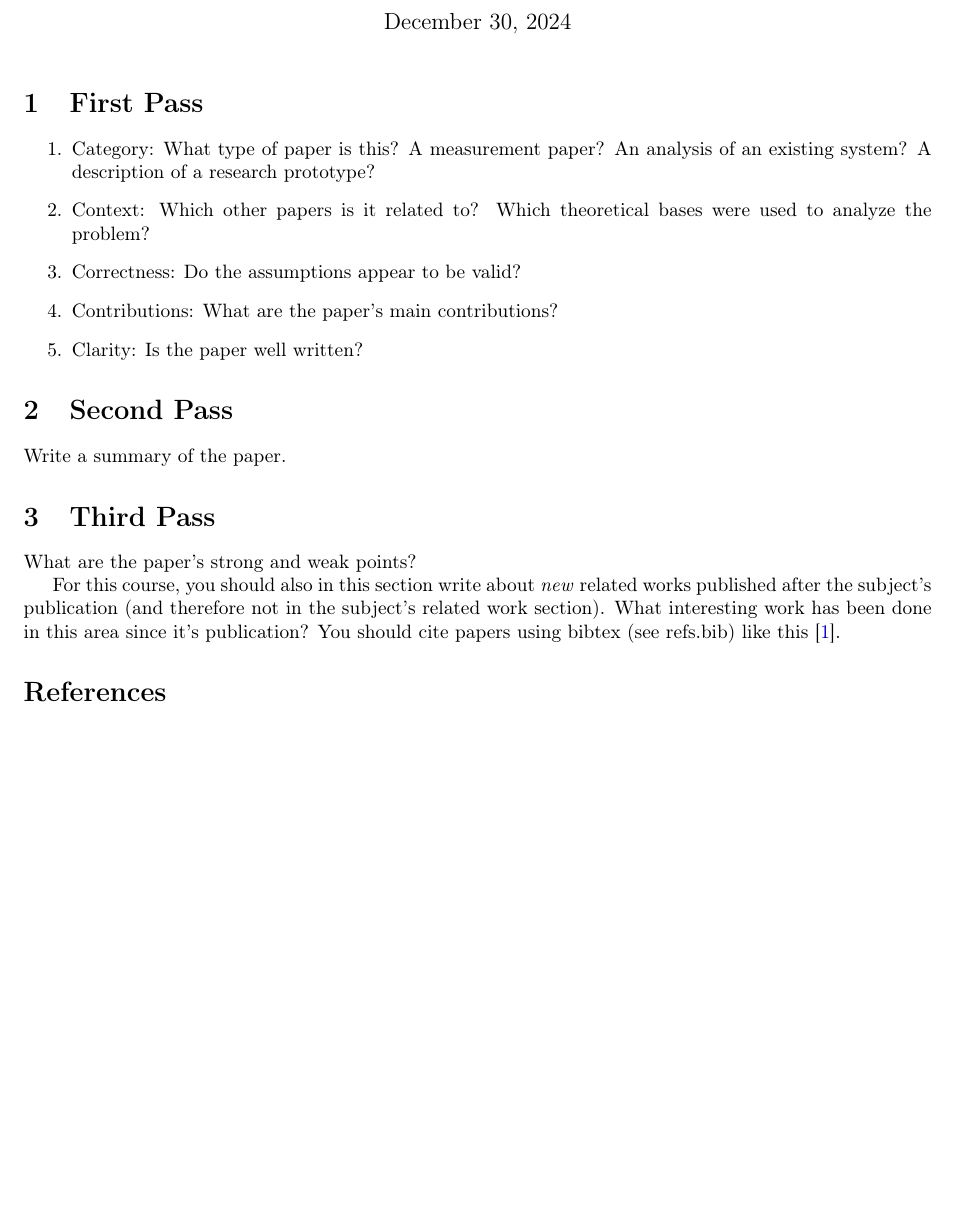
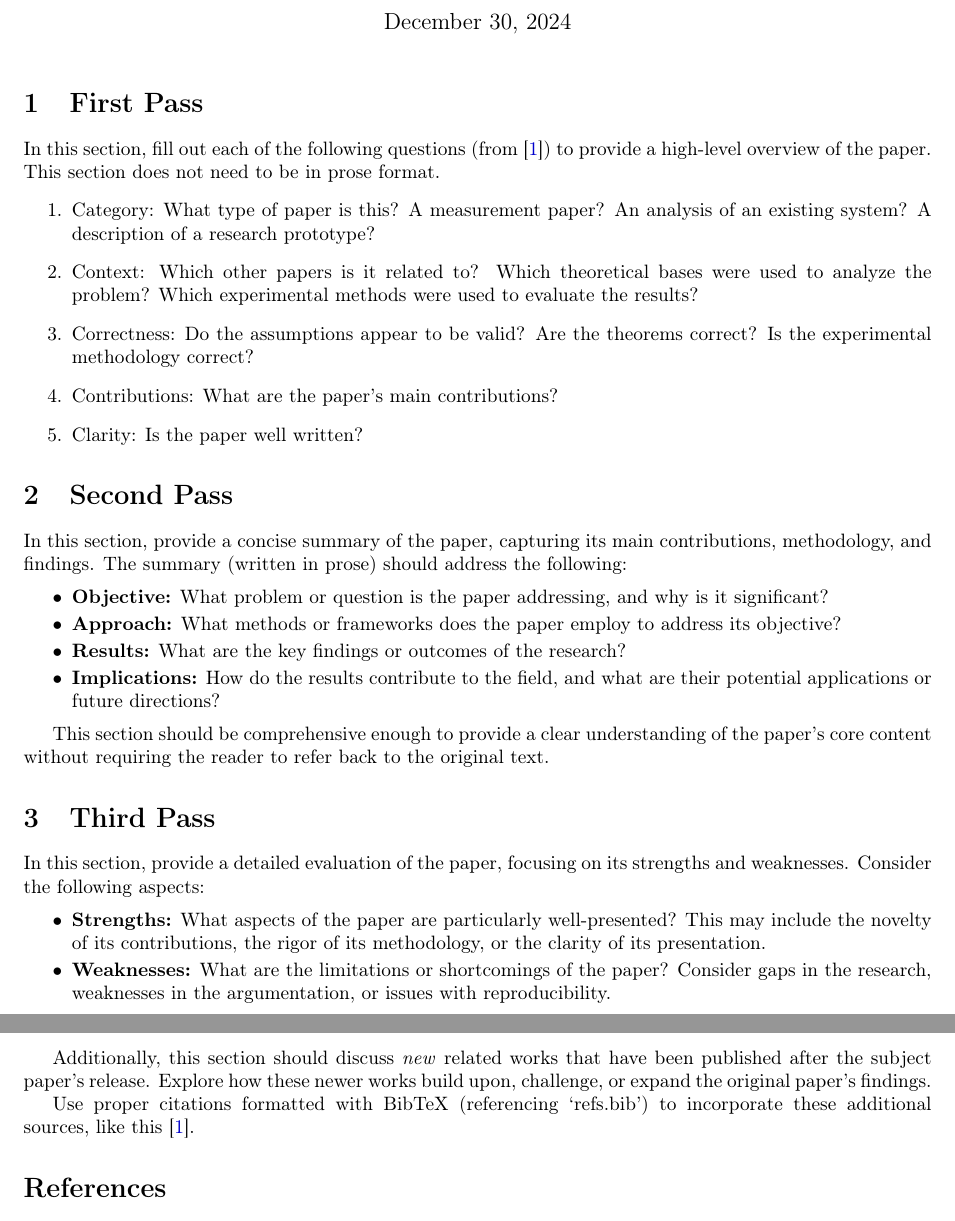
Before and after one commit to Online-Algorithms-Decentralized-Systems/review_template, a LaTeX document (main.tex): part of the page before the commit and two parts of pages 1 and 2 of 2 after it, the two joined at a grey line, cut so that both start at the same text, the shorter picture padded with empty space. Compiled offline with pdfLaTeX.

Commit message:
Updates content

```diff
--- a/main.tex
+++ b/main.tex
@@ -55,21 +55,39 @@
 
 
 \section{First Pass}
+In this section, fill out each of the following questions (from~\cite{how_to_read_a_paper}) to provide a high-level overview of the paper.
+This section does not need to be in prose format.
 \begin{enumerate}
     \item Category: What type of paper is this? A measurement paper? An analysis of an existing system? A description of a research prototype?
-    \item Context: Which other papers is it related to? Which theoretical bases were used to analyze the problem?
-    \item Correctness: Do the assumptions appear to be valid?
-    \item Contributions: What are the paper’s main contributions?
+    \item Context: Which other papers is it related to? Which theoretical bases were used to analyze the problem? Which experimental methods were used to evaluate the results?
+    \item Correctness: Do the assumptions appear to be valid? Are the theorems correct? Is the experimental methodology correct?
+    \item Contributions: What are the paper's main contributions?
     \item Clarity: Is the paper well written?
 \end{enumerate}
 
 \section{Second Pass}
-Write a summary of the paper.
+In this section, provide a concise summary of the paper, capturing its main contributions, methodology, and findings. The summary (written in prose) should address the following:
+
+\begin{itemize}
+    \item \textbf{Objective:} What problem or question is the paper addressing, and why is it significant?
+    \item \textbf{Approach:} What methods or frameworks does the paper employ to address its objective?
+    \item \textbf{Results:} What are the key findings or outcomes of the research?
+    \item \textbf{Implications:} How do the results contribute to the field, and what are their potential applications or future directions?
+\end{itemize}
+
+This section should be comprehensive enough to provide a clear understanding of the paper's core content without requiring the reader to refer back to the original text.
 
 \section{Third Pass}
-What are the paper's strong and weak points?
+In this section, provide a detailed evaluation of the paper, focusing on its strengths and weaknesses. Consider the following aspects:
 
-For this course, you should also in this section write about \textit{new} related works published after the subject's publication (and therefore not in the subject's related work section). What interesting work has been done in this area since it's publication? You should cite papers using bibtex (see refs.bib) like this~\cite{how_to_read_a_paper}.
+\begin{itemize}
+    \item \textbf{Strengths:} What aspects of the paper are particularly well-presented? This may include the novelty of its contributions, the rigor of its methodology, or the clarity of its presentation.
+    \item \textbf{Weaknesses:} What are the limitations or shortcomings of the paper? Consider gaps in the research, weaknesses in the argumentation, or issues with reproducibility.
+\end{itemize}
+
+Additionally, this section should discuss \textit{new} related works that have been published after the subject paper’s release. Explore how these newer works build upon, challenge, or expand the original paper's findings.
+
+Use proper citations formatted with BibTeX (referencing `refs.bib') to incorporate these additional sources, like this~\cite{how_to_read_a_paper}.
 
 
 \printbibliography
```
Also changed, not shown: main.pdf.
